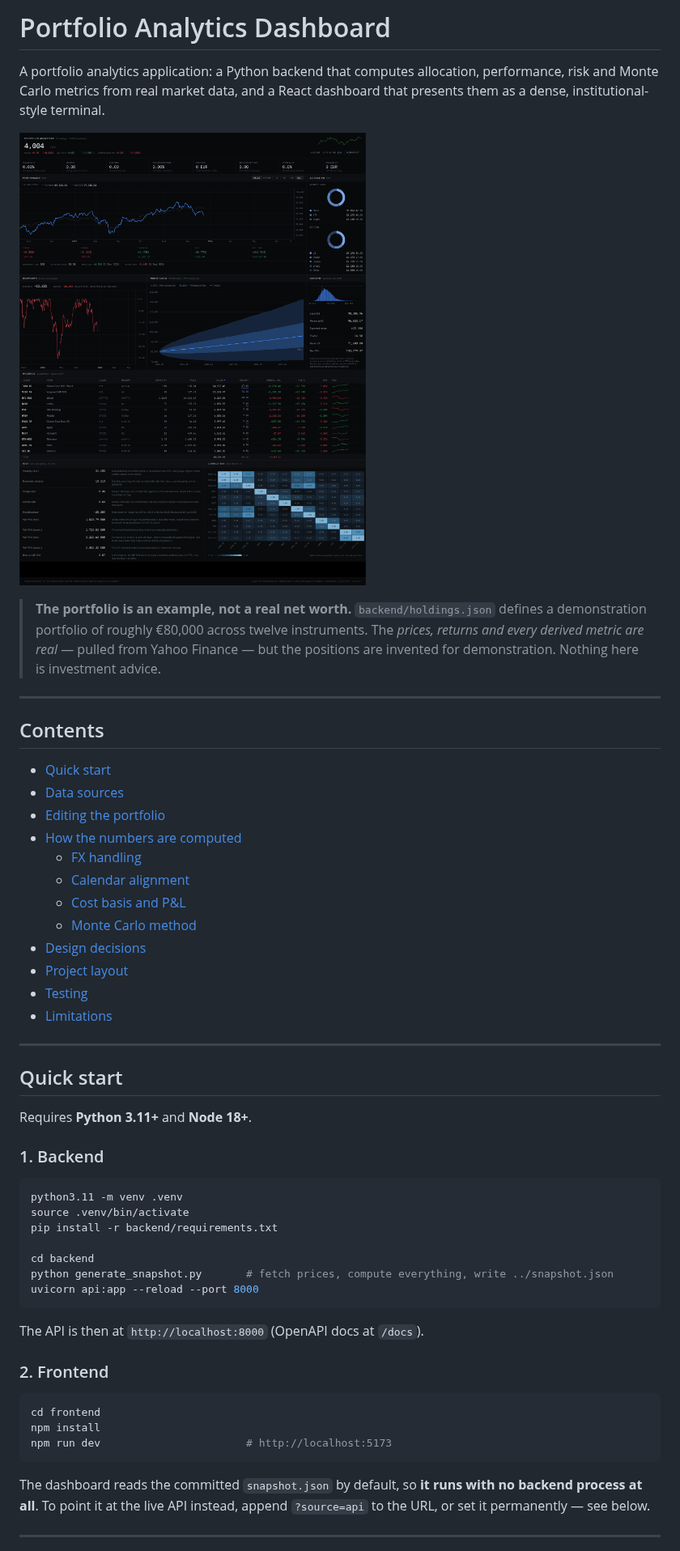
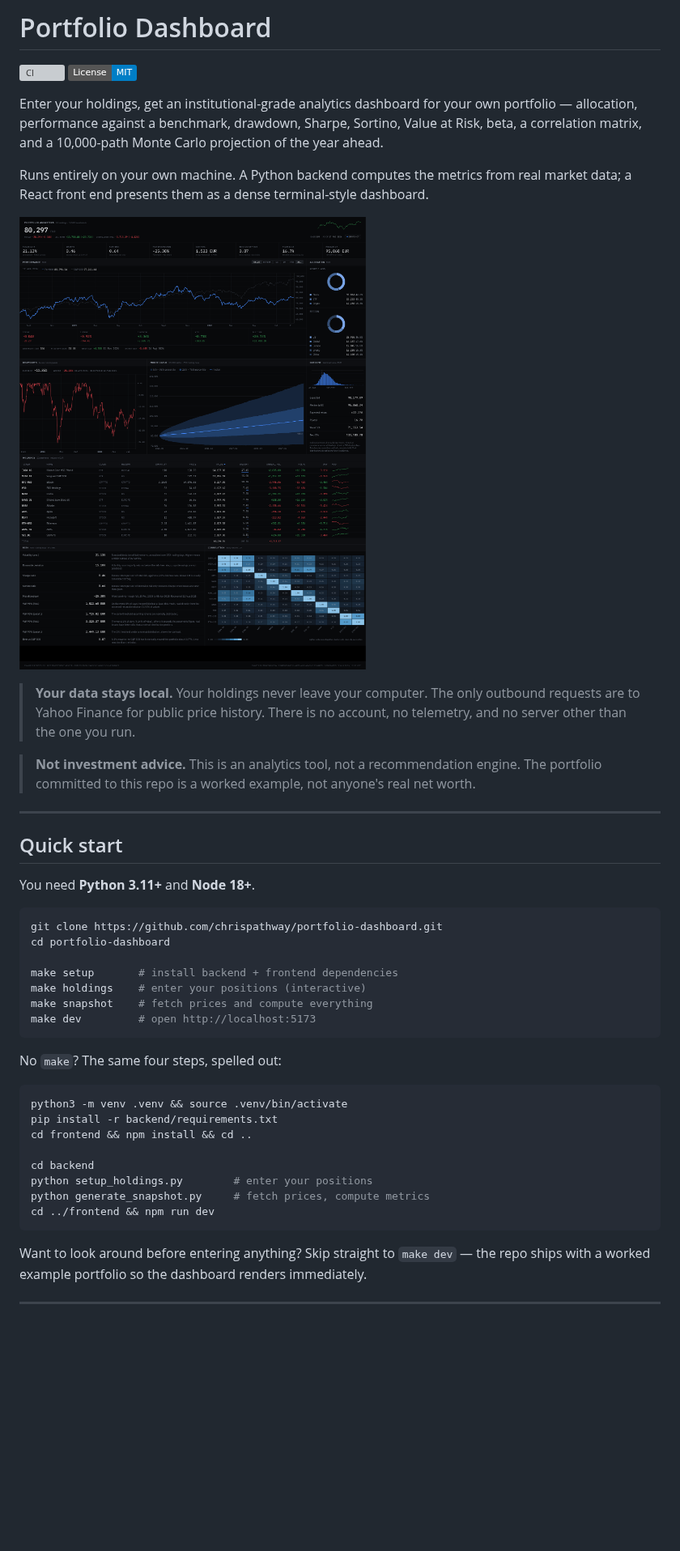
Before and after one commit to S1CKYYY/portfolio-dashboard, a Markdown page: README.md, the part around one of its changes. Shown at 81% size. Drawn GitHub-style; pictures changed too: docs/dashboard.png; badges without logos; blank space fills up the shorter version; grey boxes are pictures that could not be loaded.

````diff
--- a/README.md
+++ b/README.md
@@ -1,65 +1,58 @@
-# Portfolio Analytics Dashboard
+# Portfolio Dashboard
 
-A portfolio analytics application: a Python backend that computes allocation,
-performance, risk and Monte Carlo metrics from real market data, and a React
-dashboard that presents them as a dense, institutional-style terminal.
+[![CI](https://github.com/chrispathway/portfolio-dashboard/actions/workflows/ci.yml/badge.svg)](https://github.com/chrispathway/portfolio-dashboard/actions/workflows/ci.yml)
+[![License: MIT](https://img.shields.io/badge/License-MIT-blue.svg)](LICENSE)
+
+Enter your holdings, get an institutional-grade analytics dashboard for your own
+portfolio — allocation, performance against a benchmark, drawdown, Sharpe,
+Sortino, Value at Risk, beta, a correlation matrix, and a 10,000-path Monte
+Carlo projection of the year ahead.
+
+Runs entirely on your own machine. A Python backend computes the metrics from
+real market data; a React front end presents them as a dense terminal-style
+dashboard.
 
 ![Dashboard](docs/dashboard.png)
 
-> **The portfolio is an example, not a real net worth.** `backend/holdings.json`
-> defines a demonstration portfolio of roughly €80,000 across twelve
-> instruments. The *prices, returns and every derived metric are real* — pulled
-> from Yahoo Finance — but the positions are invented for demonstration.
-> Nothing here is investment advice.
+> **Your data stays local.** Your holdings never leave your computer. The only
+> outbound requests are to Yahoo Finance for public price history. There is no
+> account, no telemetry, and no server other than the one you run.
 
----
-
-## Contents
-
-- [Quick start](#quick-start)
-- [Data sources](#data-sources)
-- [Editing the portfolio](#editing-the-portfolio)
-- [How the numbers are computed](#how-the-numbers-are-computed)
-  - [FX handling](#fx-handling)
-  - [Calendar alignment](#calendar-alignment)
-  - [Cost basis and P&L](#cost-basis-and-pl)
-  - [Monte Carlo method](#monte-carlo-method)
-- [Design decisions](#design-decisions)
-- [Project layout](#project-layout)
-- [Testing](#testing)
-- [Limitations](#limitations)
+> **Not investment advice.** This is an analytics tool, not a recommendation
+> engine. The portfolio committed to this repo is a worked example, not anyone's
+> real net worth.
 
 ---
 
 ## Quick start
 
-Requires **Python 3.11+** and **Node 18+**.
-
-### 1. Backend
+You need **Python 3.11+** and **Node 18+**.
 
 ```bash
-python3.11 -m venv .venv
-source .venv/bin/activate
+git clone https://github.com/chrispathway/portfolio-dashboard.git
+cd portfolio-dashboard
+
+make setup       # install backend + frontend dependencies
+make holdings    # enter your positions (interactive)
+make snapshot    # fetch prices and compute everything
+make dev         # open http://localhost:5173
+```
+
+No `make`? The same four steps, spelled out:
+
+```bash
+python3 -m venv .venv && source .venv/bin/activate
 pip install -r backend/requirements.txt
+cd frontend && npm install && cd ..
 
 cd backend
-python generate_snapshot.py       # fetch prices, compute everything, write ../snapshot.json
-uvicorn api:app --reload --port 8000
+python setup_holdings.py        # enter your positions
+python generate_snapshot.py     # fetch prices, compute metrics
+cd ../frontend && npm run dev
 ```
 
-The API is then at `http://localhost:8000` (OpenAPI docs at `/docs`).
-
-### 2. Frontend
-
-```bash
-cd frontend
-npm install
-npm run dev                       # http://localhost:5173
-```
-
-The dashboard reads the committed `snapshot.json` by default, so **it runs with
-no backend process at all**. To point it at the live API instead, append
-`?source=api` to the URL, or set it permanently — see below.
+Want to look around before entering anything? Skip straight to `make dev` — the
+repo ships with a worked example portfolio so the dashboard renders immediately.
 
 ---
 
````
Also changed, not shown: other parts of README.md (+214 -281 lines), API.md (+2 -2 lines), 15 other files.
